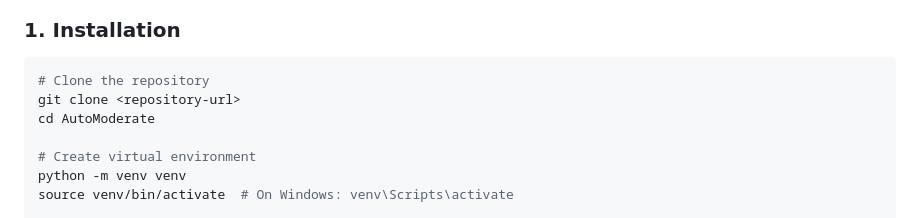
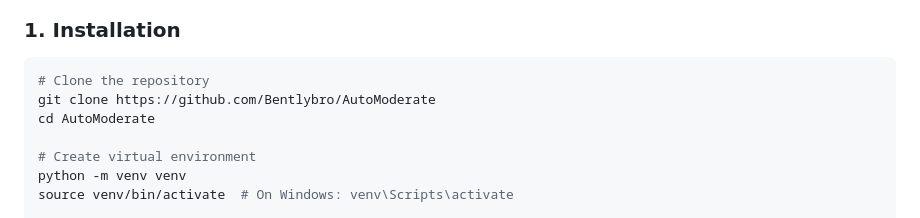
Before and after one commit to Significant-Gravitas/AutoModerate, a Markdown page: README.md, the part around the change. Drawn GitHub-style.

````diff
--- a/README.md
+++ b/README.md
@@ -38,7 +38,7 @@ AutoModerate/
 
 ```bash
 # Clone the repository
-git clone <repository-url>
+git clone https://github.com/Bentlybro/AutoModerate
 cd AutoModerate
 
 # Create virtual environment
````
